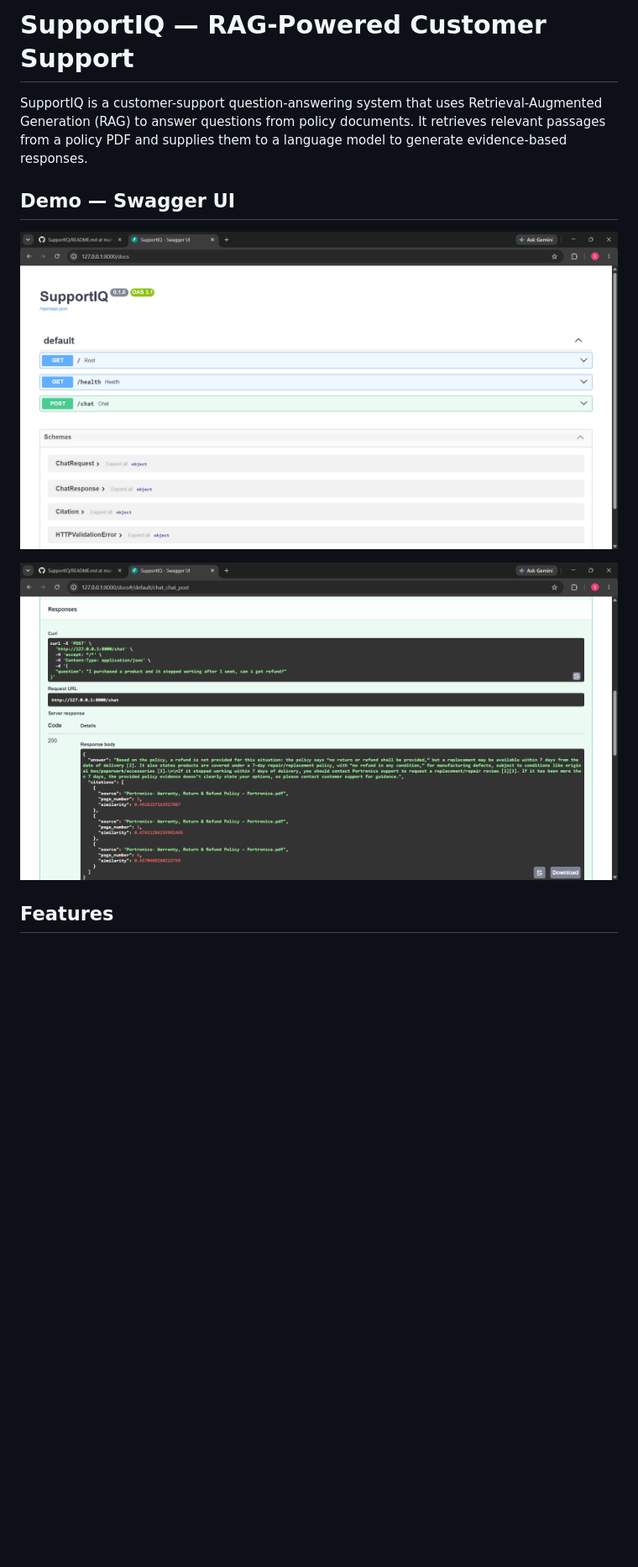
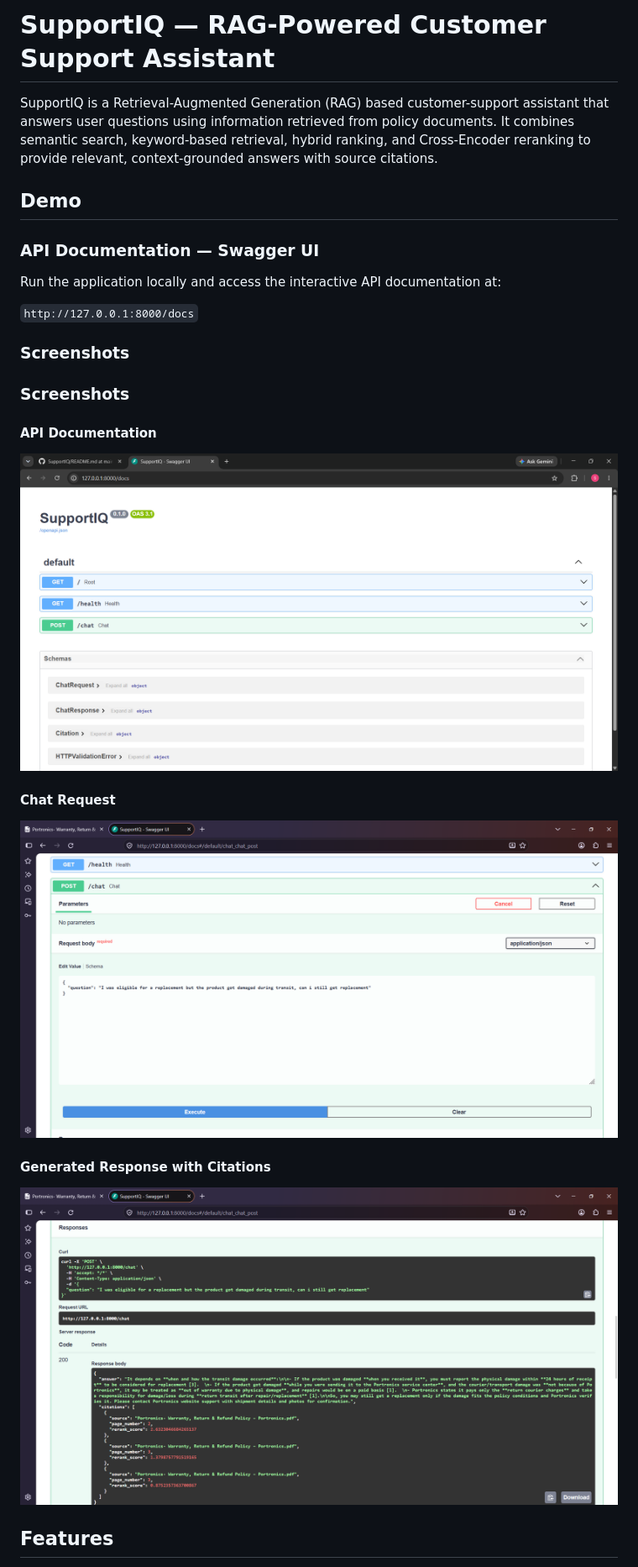
Before and after one commit to Sudhansu12349/SupportIQ, a Markdown page: README.md, the part around one of its changes. Shown at 84% size. GitHub-like rendering; pictures changed too: app/screenshots/chat_request.png (added), app/screenshots/chat_response.png (added), app/screenshots/swagger_home.png (added); blank space fills up the shorter version.

```diff
--- a/README.md
+++ b/README.md
@@ -1,10 +1,29 @@
-# SupportIQ — RAG-Powered Customer Support
+# SupportIQ — RAG-Powered Customer Support Assistant
 
-SupportIQ is a customer-support question-answering system that uses Retrieval-Augmented Generation (RAG) to answer questions from policy documents. It retrieves relevant passages from a policy PDF and supplies them to a language model to generate evidence-based responses.
+SupportIQ is a Retrieval-Augmented Generation (RAG) based customer-support assistant that answers user questions using information retrieved from policy documents. It combines semantic search, keyword-based retrieval, hybrid ranking, and Cross-Encoder reranking to provide relevant, context-grounded answers with source citations.
 
-## Demo — Swagger UI
-![SupportIQ Swagger UI-Demo1](./Screenshot%202026-10-29%20012747.png)
+## Demo
 
-![SupportIQ Swagger UI-Demo2](./Screenshot%202026-10-29%20012929.png)
+### API Documentation — Swagger UI
+
+Run the application locally and access the interactive API documentation at:
+
+`http://127.0.0.1:8000/docs`
+
+### Screenshots
+
+### Screenshots
+
+#### API Documentation
+![Swagger UI](app/screenshots/swagger_home.png)
+
+#### Chat Request
+![Chat Request](app/screenshots/chat_request.png)
+
+#### Generated Response with Citations
+![Chat Response](app/screenshots/chat_response.png)
+
+
+
 ## Features
 
```
Also changed, not shown: other parts of README.md (+224 -51 lines).
